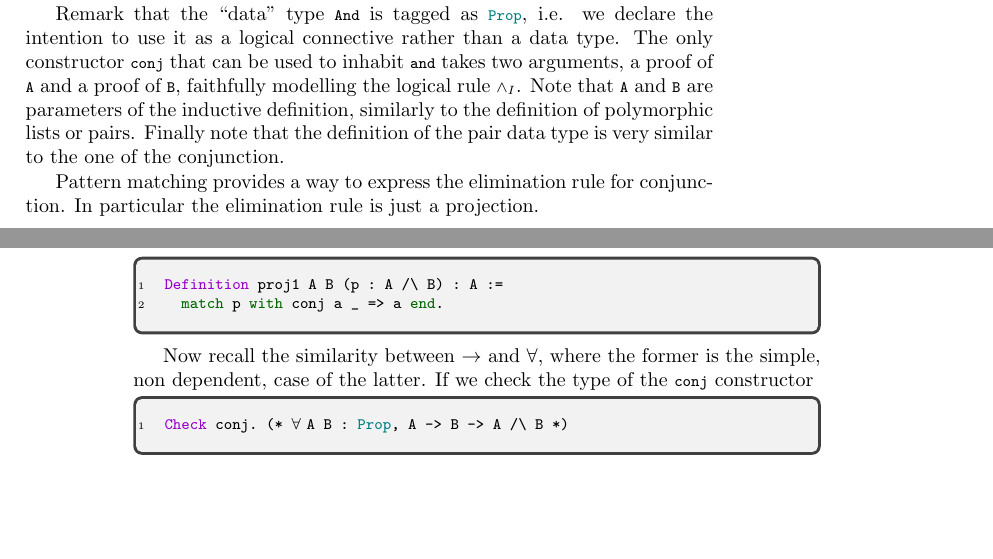
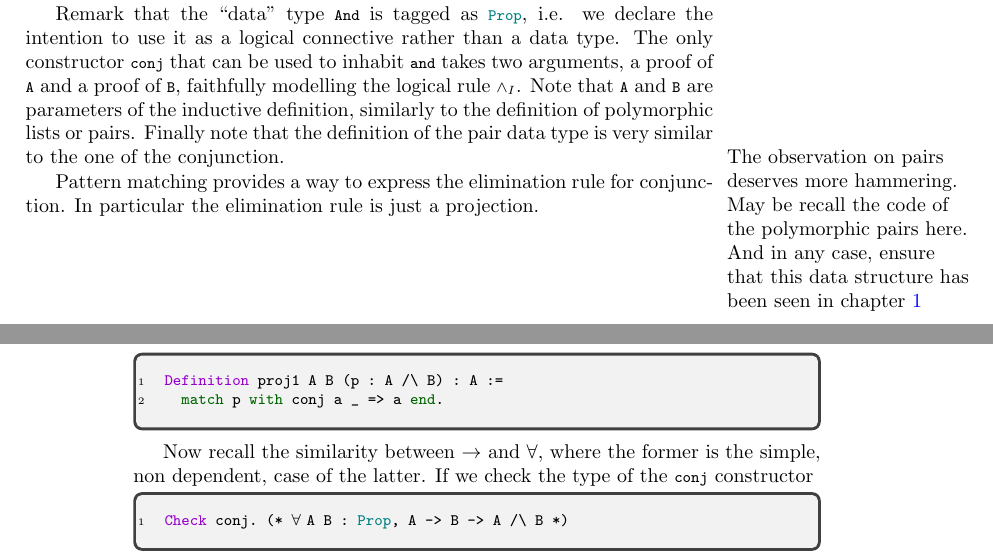
Before and after one commit to math-comp/mcb, a LaTeX thesis (tex/main.tex, which reads tex/chTT.tex): two parts of pages 63 and 64 of 167, joined at a grey line, cut so that both start at the same text, the shorter picture padded with empty space. Compiled offline with pdfLaTeX.

Commit message:
Minor comment on CH for and.

```diff
--- a/tex/chTT.tex
+++ b/tex/chTT.tex
@@ -184,6 +184,9 @@ logical rule \C{$\wedge_I$}.  Note that \C{A} and \C{B} are parameters of the
 inductive definition, similarly to the definition of polymorphic lists
 or pairs.  Finally note that the definition of the pair data type is very
 similar to the one of the conjunction.
+\marginnote{The observation on pairs deserves more hammering. May be
+  recall the code of the polymorphic pairs here. And in any case,
+  ensure that this data structure has been seen in chapter~\ref{ch:prog}}
 
 Pattern matching provides a way to express the elimination rule for
 conjunction.  In particular the elimination rule is just a projection.
```
